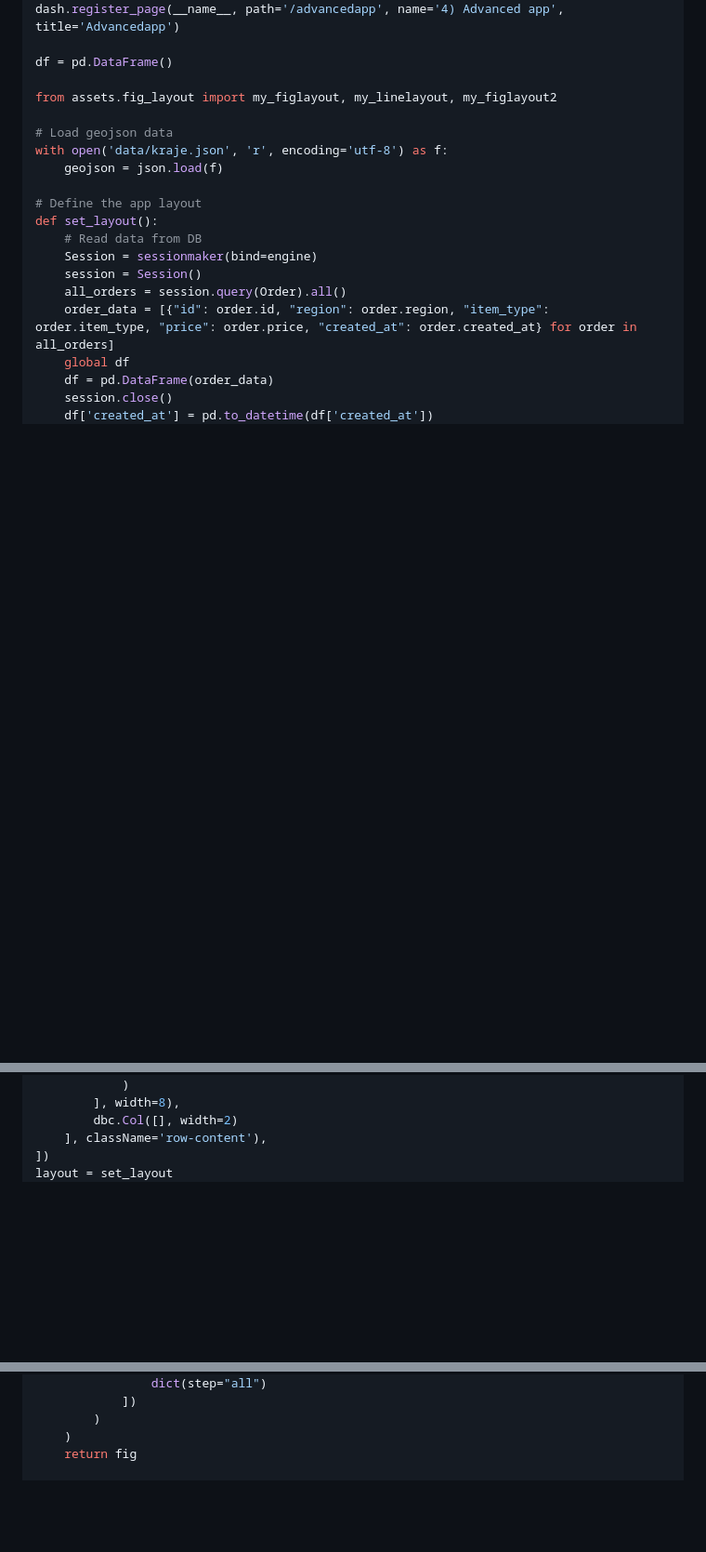
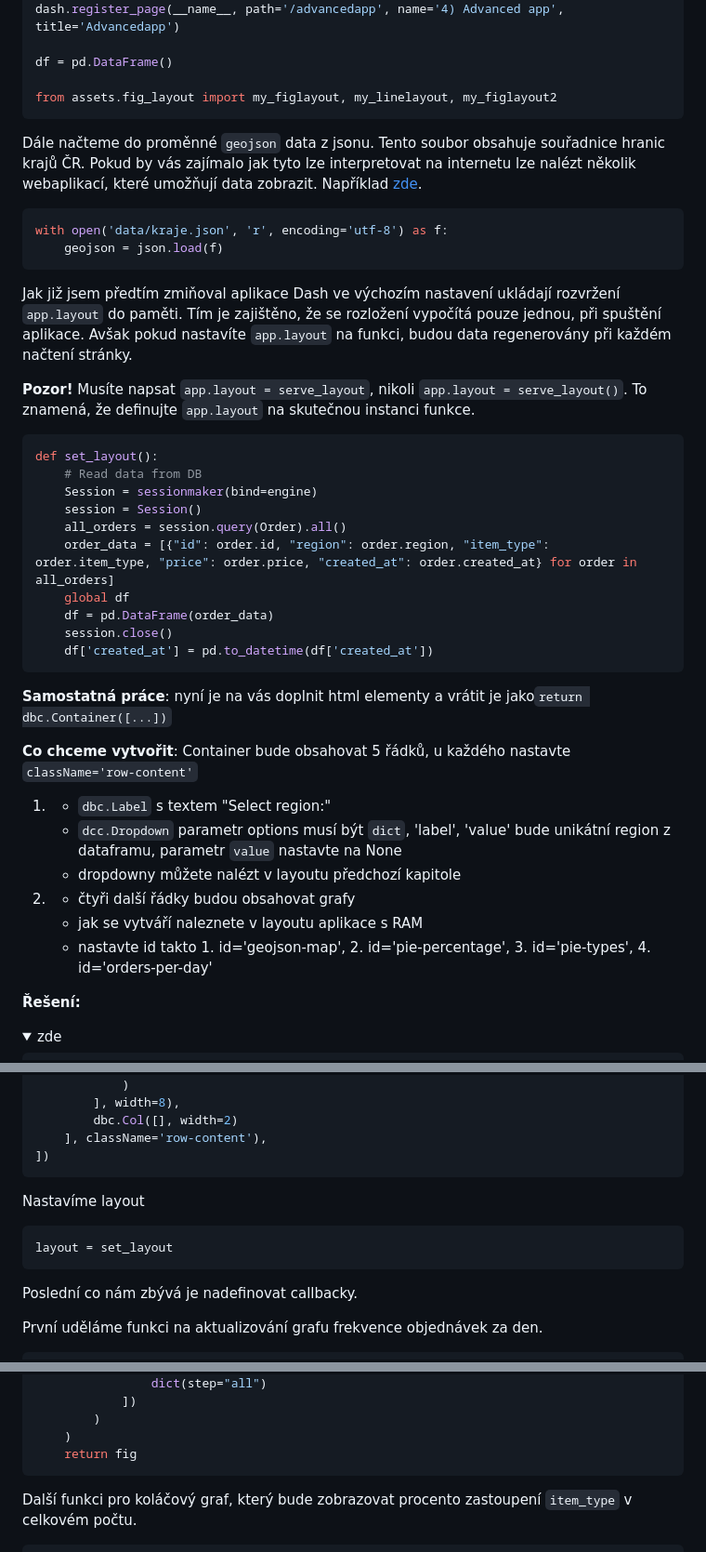
Before and after one commit to kutscheraa/DASH, a Markdown page: README.md, 3 parts joined by grey strips. Shown at 93% size. Drawn GitHub-style; folded sections open; blank space fills up the shorter version.

````diff
--- a/README.md
+++ b/README.md
@@ -859,12 +859,17 @@ dash.register_page(__name__, path='/advancedapp', name='4) Advanced app', title=
 df = pd.DataFrame()
 
 from assets.fig_layout import my_figlayout, my_linelayout, my_figlayout2
-
-# Load geojson data
+```
+Dále načteme do proměnné `geojson` data z jsonu. Tento soubor obsahuje souřadnice hranic krajů ČR. Pokud by vás zajímalo jak tyto lze interpretovat na internetu lze nalézt několik webaplikací, které umožňují data zobrazit. Například [zde](https://geojson.io/).
+```python
 with open('data/kraje.json', 'r', encoding='utf-8') as f:
     geojson = json.load(f)
+```
+Jak již jsem předtím zmiňoval aplikace Dash ve výchozím nastavení ukládají rozvržení `app.layout` do paměti. Tím je zajištěno, že se rozložení vypočítá pouze jednou, při spuštění aplikace.
+Avšak pokud nastavíte `app.layout` na funkci, budou data regenerovány při každém načtení stránky.
 
-# Define the app layout
+**Pozor!** Musíte napsat `app.layout = serve_layout`, nikoli `app.layout = serve_layout()`. To znamená, že definujte `app.layout` na skutečnou instanci funkce.
+```python
 def set_layout():
     # Read data from DB
     Session = sessionmaker(bind=engine)
@@ -875,6 +880,26 @@ def set_layout():
     df = pd.DataFrame(order_data)
     session.close()
     df['created_at'] = pd.to_datetime(df['created_at'])
+```
+**Samostatná práce**: nyní je na vás doplnit html elementy a vrátit je jako`return dbc.Container([...])`
+
+**Co chceme vytvořit**:
+Container bude obsahovat 5 řádků, u každého nastavte `className='row-content'`
+
+1.
+    - `dbc.Label` s textem "Select region:"
+    - `dcc.Dropdown` parametr options musí být `dict`, 'label', 'value' bude unikátní region z dataframu, parametr `value` nastavte na None
+    - dropdowny můžete nalézt v layoutu předchozí kapitole
+2.
+    - čtyři další řádky budou obsahovat grafy
+    - jak se vytváří naleznete v layoutu aplikace s RAM
+    - nastavte id takto 1. id='geojson-map', 2. id='pie-percentage', 3. id='pie-types', 4. id='orders-per-day'
+
+**Řešení:**
+<details>
+  <summary>zde</summary>
+
+```python
     return dbc.Container([
     dbc.Row([
         dbc.Col([
@@ -935,7 +960,17 @@ def set_layout():
         dbc.Col([], width=2)
     ], className='row-content'),
 ])
+```
+</details>
+
+Nastavíme layout
+```python
 layout = set_layout
+```
+Poslední co nám zbývá je nadefinovat callbacky.
+
+První uděláme funkci na aktualizování grafu frekvence objednávek za den.
+```python
 # Define callback to update orders per day chart
 @callback(
     Output('orders-per-day', 'figure'),
@@ -966,7 +1001,9 @@ def update_orders_per_day(region):
         )
     )
     return fig
-
+```
+Další funkci pro koláčový graf, který bude zobrazovat procento zastoupení `item_type` v celkovém počtu.
+```python
 # Define callback to update pie percentage chart
 @callback(
     Output("pie-percentage", "figure"),
````
Also changed, not shown: other parts of README.md (+9 -4 lines).
